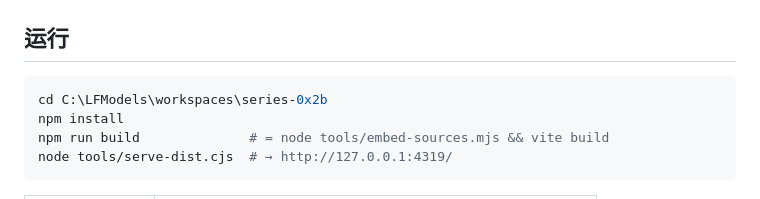
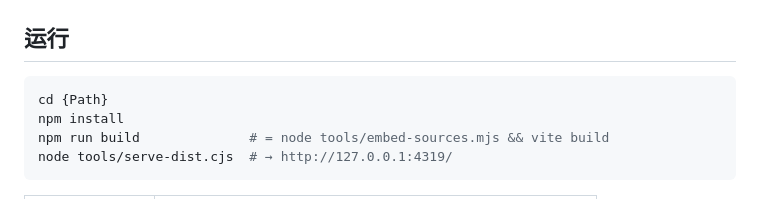
Before and after one commit to Littlefive05/plugins-workflows-frontend, a Markdown page: README.md, the part around the change. GitHub-like rendering.

Commit message:
Update README.md
Updated workspace path in README to use a placeholder for better flexibility.

````diff
--- a/README.md
+++ b/README.md
@@ -9,7 +9,7 @@
 ## 运行
 
 ```bash
-cd C:\LFModels\workspaces\series-0x2b
+cd {Path}
 npm install
 npm run build              # = node tools/embed-sources.mjs && vite build
 node tools/serve-dist.cjs  # → http://127.0.0.1:4319/
````
